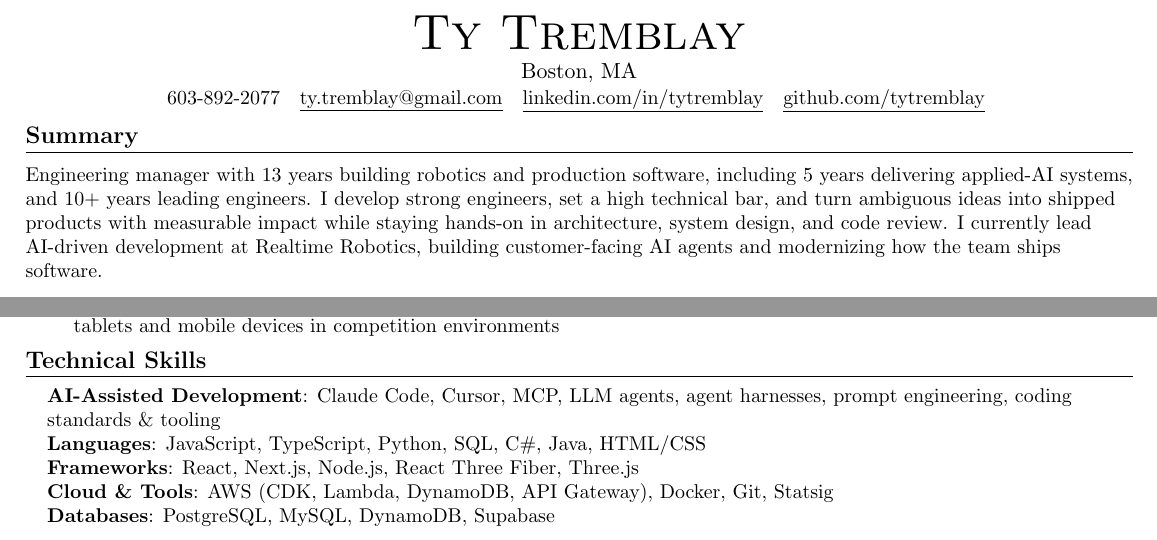
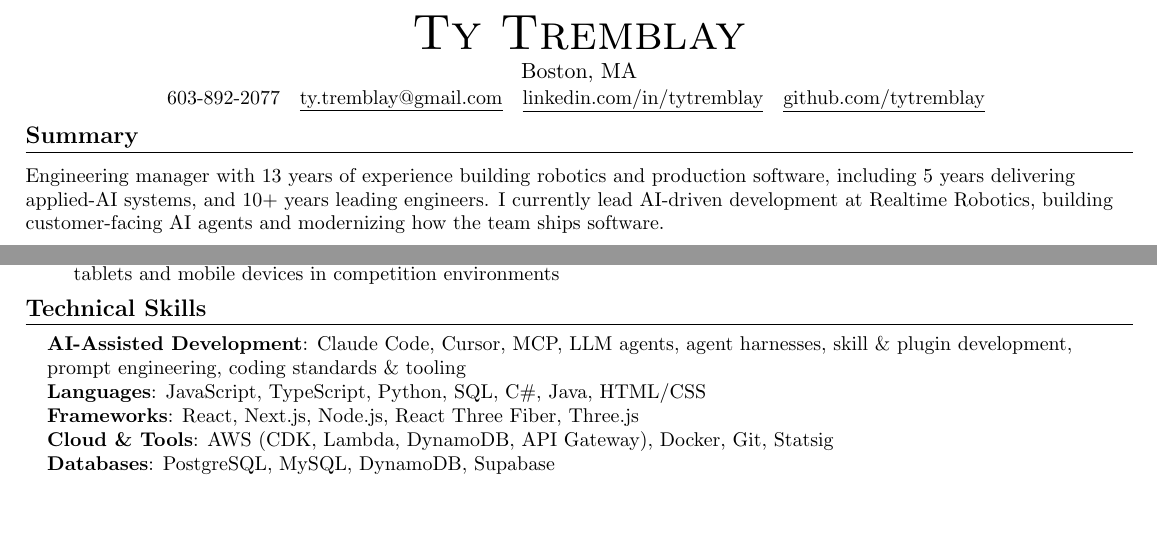
Before and after one commit to tytremblay/resume, a LaTeX CV (src/resume.tex): two parts of pages 1 and 2 of 2, joined at a grey line, cut so that both start at the same text, the shorter picture padded with empty space. Compiled offline with pdfLaTeX.

Commit message:
Rewrite summary and add skill & plugin development to skills
Co-Authored-By: Claude Opus 4.8 <noreply@anthropic.com>

```diff
--- a/src/resume.tex
+++ b/src/resume.tex
@@ -119,7 +119,7 @@
 %-----------SUMMARY-----------
 \section{Summary}
   \vspace{2pt}
-  \small{Engineering manager with 13 years building robotics and production software, including 5 years delivering applied-AI systems, and 10+ years leading engineers. I develop strong engineers, set a high technical bar, and turn ambiguous ideas into shipped products with measurable impact while staying hands-on in architecture, system design, and code review. I currently lead AI-driven development at Realtime Robotics, building customer-facing AI agents and modernizing how the team ships software.}
+  \small{Engineering manager with 13 years of experience building robotics and production software, including 5 years delivering applied-AI systems, and 10+ years leading engineers. I currently lead AI-driven development at Realtime Robotics, building customer-facing AI agents and modernizing how the team ships software.}
   \vspace{-6pt}
 
 %-----------EXPERIENCE-----------
@@ -201,7 +201,7 @@
 \section{Technical Skills}
  \begin{itemize}[leftmargin=0.15in, label={}]
     \small{\item{
-     \textbf{AI-Assisted Development}{: Claude Code, Cursor, MCP, LLM agents, agent harnesses, prompt engineering, coding standards \& tooling} \\
+     \textbf{AI-Assisted Development}{: Claude Code, Cursor, MCP, LLM agents, agent harnesses, skill \& plugin development, prompt engineering, coding standards \& tooling} \\
      \textbf{Languages}{: JavaScript, TypeScript, Python, SQL, C\#, Java, HTML/CSS} \\
      \textbf{Frameworks}{: React, Next.js, Node.js, React Three Fiber, Three.js} \\
      \textbf{Cloud \& Tools}{: AWS (CDK, Lambda, DynamoDB, API Gateway), Docker, Git, Statsig} \\
```
